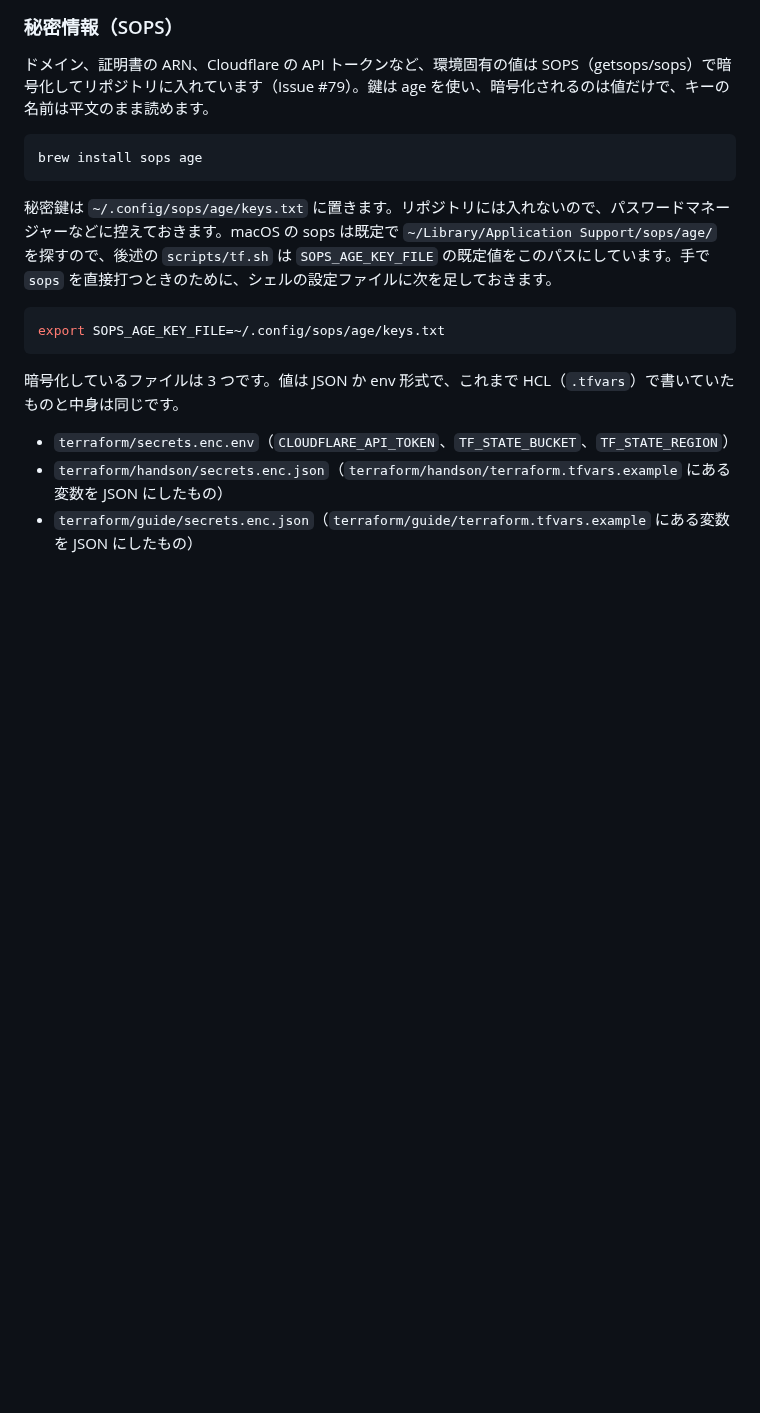
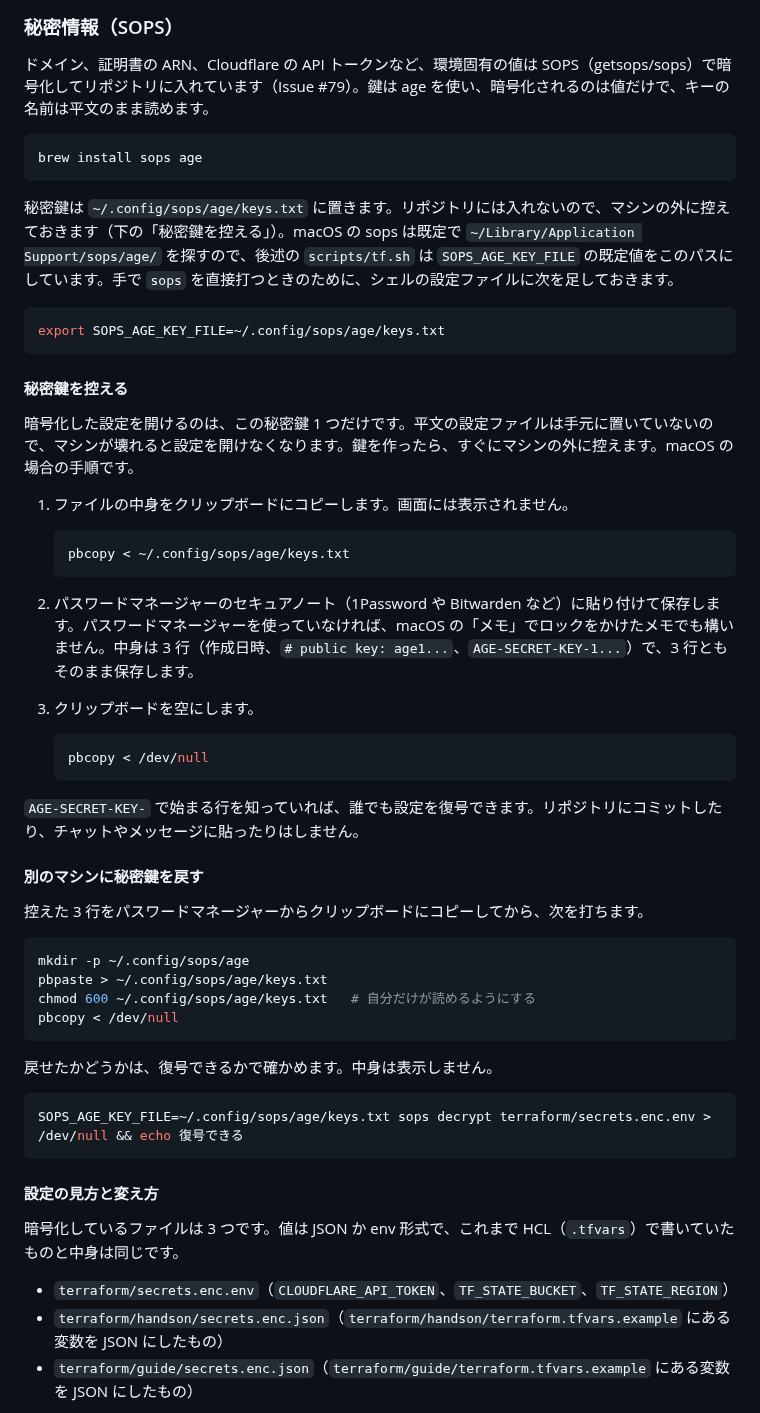
Before and after one commit to umitsu-tech/agentcore-handson-env, a Markdown page: docs/operations.md, the part around the change. Rendered like a GitHub page; blank space fills up the shorter version.

Commit message:
SOPS の秘密鍵の控え方と戻し方を手順書に書く (#87)

````diff
--- a/docs/operations.md
+++ b/docs/operations.md
@@ -54,11 +54,49 @@ AMI には次のものが入ります。
 brew install sops age
 ```
 
-秘密鍵は `~/.config/sops/age/keys.txt` に置きます。リポジトリには入れないので、パスワードマネージャーなどに控えておきます。macOS の sops は既定で `~/Library/Application Support/sops/age/` を探すので、後述の `scripts/tf.sh` は `SOPS_AGE_KEY_FILE` の既定値をこのパスにしています。手で `sops` を直接打つときのために、シェルの設定ファイルに次を足しておきます。
+秘密鍵は `~/.config/sops/age/keys.txt` に置きます。リポジトリには入れないので、マシンの外に控えておきます（下の「秘密鍵を控える」）。macOS の sops は既定で `~/Library/Application Support/sops/age/` を探すので、後述の `scripts/tf.sh` は `SOPS_AGE_KEY_FILE` の既定値をこのパスにしています。手で `sops` を直接打つときのために、シェルの設定ファイルに次を足しておきます。
 
 ```bash
 export SOPS_AGE_KEY_FILE=~/.config/sops/age/keys.txt
 ```
+
+#### 秘密鍵を控える
+
+暗号化した設定を開けるのは、この秘密鍵 1 つだけです。平文の設定ファイルは手元に置いていないので、マシンが壊れると設定を開けなくなります。鍵を作ったら、すぐにマシンの外に控えます。macOS の場合の手順です。
+
+1. ファイルの中身をクリップボードにコピーします。画面には表示されません。
+
+   ```bash
+   pbcopy < ~/.config/sops/age/keys.txt
+   ```
+
+2. パスワードマネージャーのセキュアノート（1Password や Bitwarden など）に貼り付けて保存します。パスワードマネージャーを使っていなければ、macOS の「メモ」でロックをかけたメモでも構いません。中身は 3 行（作成日時、`# public key: age1...`、`AGE-SECRET-KEY-1...`）で、3 行ともそのまま保存します。
+3. クリップボードを空にします。
+
+   ```bash
+   pbcopy < /dev/null
+   ```
+
+`AGE-SECRET-KEY-` で始まる行を知っていれば、誰でも設定を復号できます。リポジトリにコミットしたり、チャットやメッセージに貼ったりはしません。
+
+#### 別のマシンに秘密鍵を戻す
+
+控えた 3 行をパスワードマネージャーからクリップボードにコピーしてから、次を打ちます。
+
+```bash
+mkdir -p ~/.config/sops/age
+pbpaste > ~/.config/sops/age/keys.txt
+chmod 600 ~/.config/sops/age/keys.txt   # 自分だけが読めるようにする
+pbcopy < /dev/null
+```
+
+戻せたかどうかは、復号できるかで確かめます。中身は表示しません。
+
+```bash
+SOPS_AGE_KEY_FILE=~/.config/sops/age/keys.txt sops decrypt terraform/secrets.enc.env > /dev/null && echo 復号できる
+```
+
+#### 設定の見方と変え方
 
 暗号化しているファイルは 3 つです。値は JSON か env 形式で、これまで HCL（`.tfvars`）で書いていたものと中身は同じです。
 
````
Also changed, not shown: AGENTS.md (+4 -3 lines).
